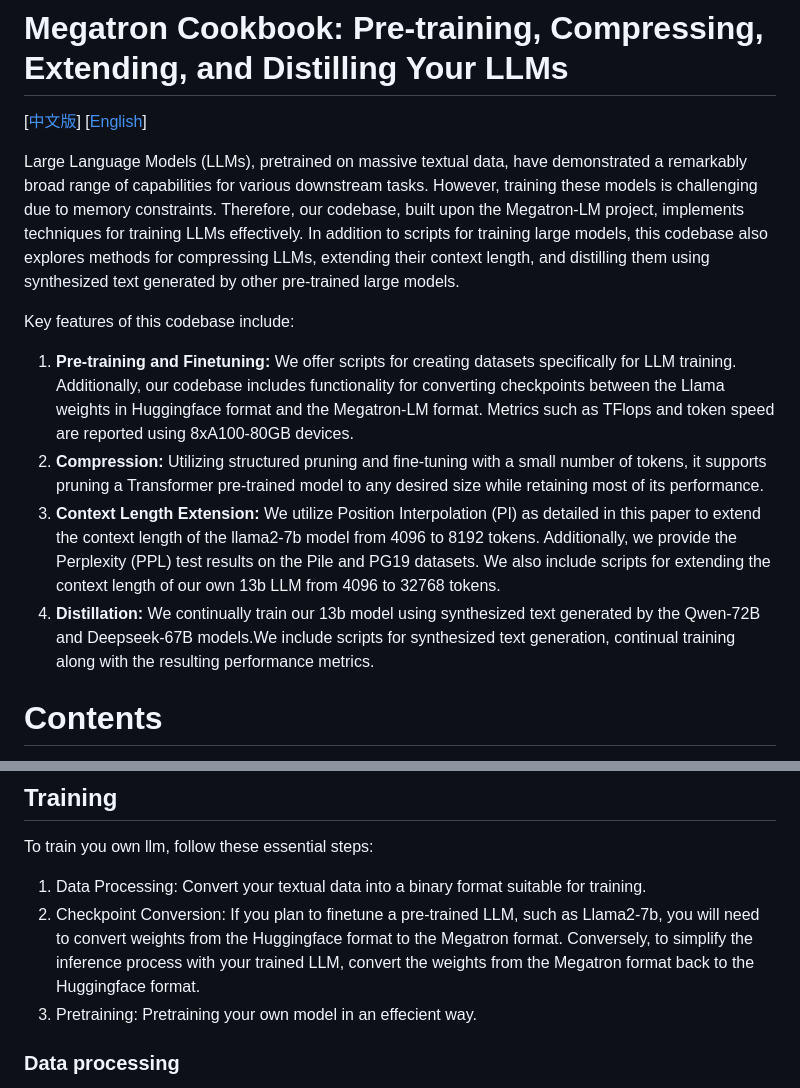
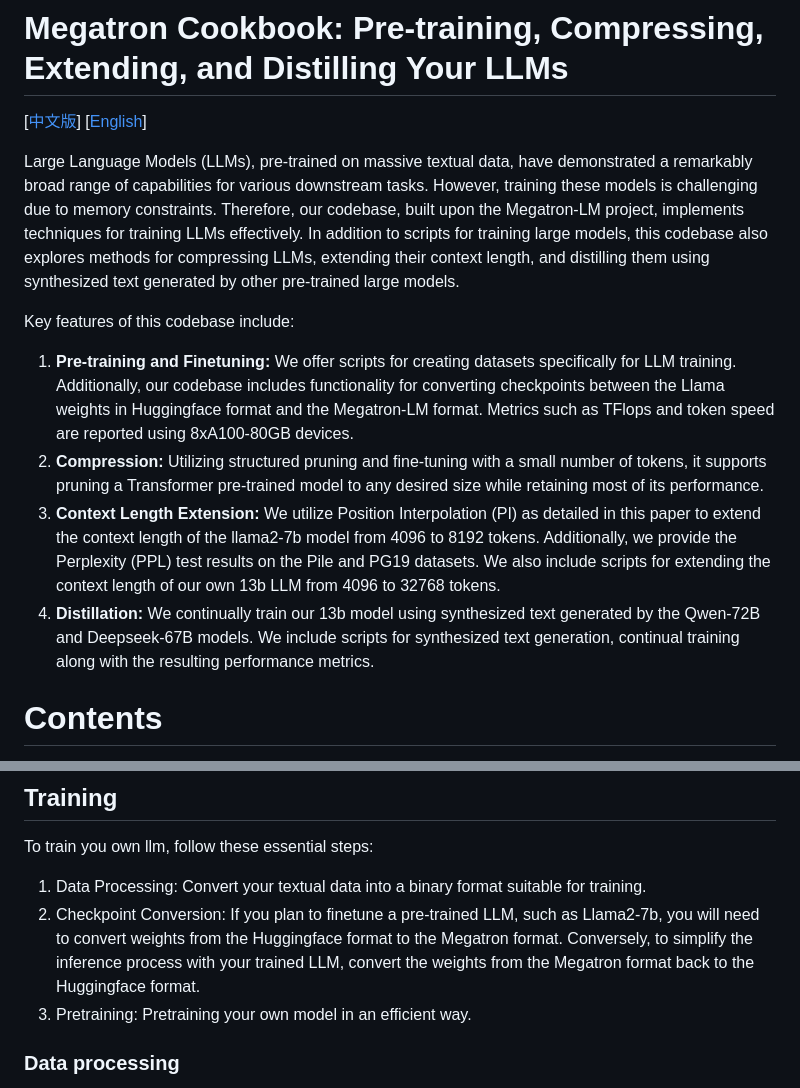
Before and after one commit to dwzq-com-cn/DongwuLLM, a Markdown page: README.md, 2 parts joined by grey strips. GitHub-like rendering.

```diff
--- a/README.md
+++ b/README.md
@@ -2,14 +2,14 @@
 
 [[中文版](README_zh.md)] [[English](README.md)]
 
-Large Language Models (LLMs), pretrained on massive textual data, have demonstrated a remarkably broad range of capabilities for various downstream tasks. However, training these models is challenging due to memory constraints. Therefore, our codebase, built upon the Megatron-LM project, implements techniques for training LLMs effectively. In addition to scripts for training large models, this codebase also explores methods for compressing LLMs, extending their context length, and distilling them using synthesized text generated by other pre-trained large models.
+Large Language Models (LLMs), pre-trained on massive textual data, have demonstrated a remarkably broad range of capabilities for various downstream tasks. However, training these models is challenging due to memory constraints. Therefore, our codebase, built upon the Megatron-LM project, implements techniques for training LLMs effectively. In addition to scripts for training large models, this codebase also explores methods for compressing LLMs, extending their context length, and distilling them using synthesized text generated by other pre-trained large models.
 
 Key features of this codebase include:
 
 1) **Pre-training and Finetuning:** We offer scripts for creating datasets specifically for LLM training. Additionally, our codebase includes functionality for converting checkpoints between the Llama weights in Huggingface format and the Megatron-LM format. Metrics such as TFlops and token speed are reported using 8xA100-80GB devices.
 2) **Compression:** Utilizing structured pruning and fine-tuning with a small number of tokens, it supports pruning a Transformer pre-trained model to any desired size while retaining most of its performance.
 3) **Context Length Extension:** We utilize Position Interpolation (PI) as detailed in this paper to extend the context length of the llama2-7b model from 4096 to 8192 tokens. Additionally, we provide the Perplexity (PPL) test results on the Pile and PG19 datasets. We also include scripts for extending the context length of our own 13b LLM from 4096 to 32768 tokens.
-4) **Distillation:** We continually train our 13b model using synthesized text generated by the Qwen-72B and Deepseek-67B models.We include scripts for synthesized text generation, continual training along with the resulting performance metrics.
+4) **Distillation:** We continually train our 13b model using synthesized text generated by the Qwen-72B and Deepseek-67B models. We include scripts for synthesized text generation, continual training along with the resulting performance metrics.
 
 # Contents
 
@@ -43,7 +43,7 @@ To train you own llm, follow these essential steps:
 
 1. Data Processing: Convert your textual data into a binary format suitable for training.
 2. Checkpoint Conversion: If you plan to finetune a pre-trained LLM, such as Llama2-7b, you will need to convert weights from the Huggingface format to the Megatron format. Conversely, to simplify the inference process with your trained LLM, convert the weights from the Megatron format back to the Huggingface format.
-3. Pretraining: Pretraining your own model in an effecient way.
+3. Pretraining: Pretraining your own model in an efficient way.
 
 ### Data processing
 
```
